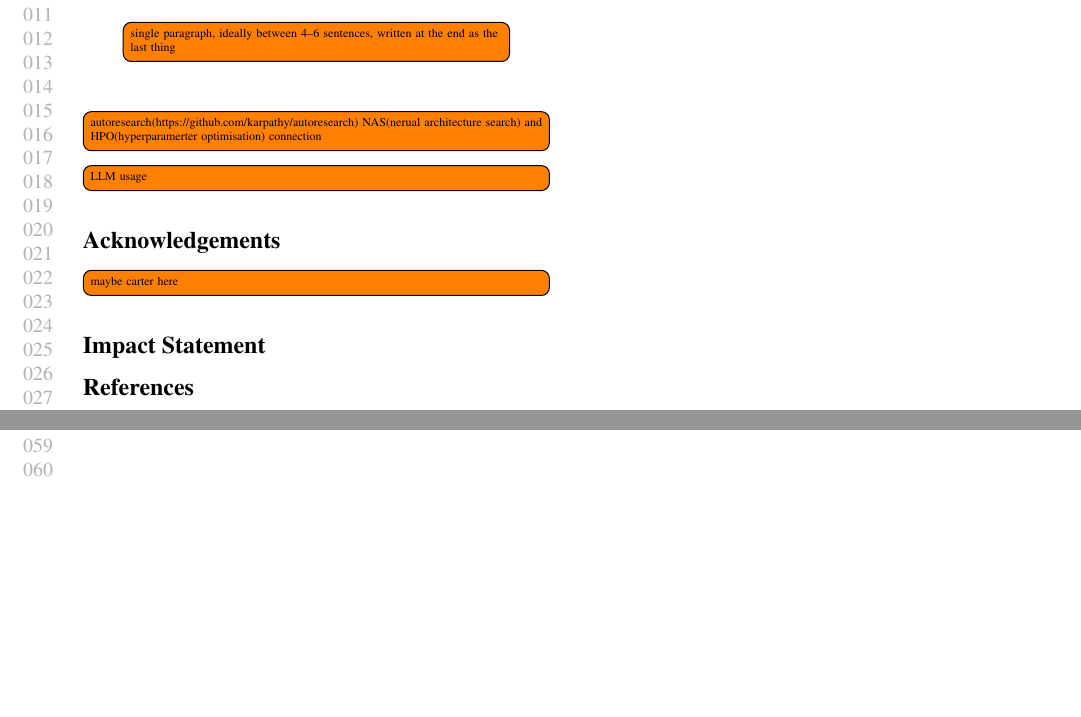
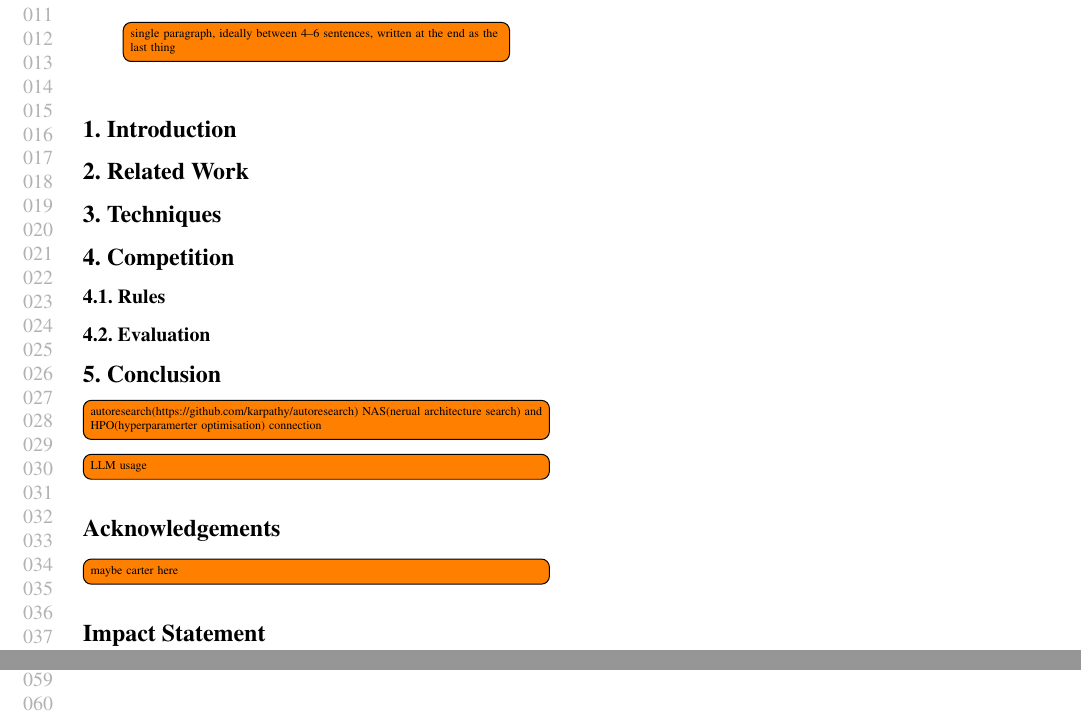
Before and after one commit to borawhocodess/modded-nanotabpfn, a LaTeX paper (main.tex): two parts of pages 1 and 2 of 2, joined at a grey line, cut so that both start at the same text, the shorter picture padded with empty space. Compiled offline with pdfLaTeX.

Commit message:
add sections

```diff
--- a/main.tex
+++ b/main.tex
@@ -65,7 +65,19 @@
   \todo[inline]{single paragraph, ideally between 4--6 sentences, written at the end as the last thing}
 \end{abstract}
 
+\section{Introduction}
 
+\section{Related Work}
+
+\section{Techniques}
+
+\section{Competition}
+
+\subsection{Rules}
+
+\subsection{Evaluation}
+
+\section{Conclusion}
 
 \todo[inline]{autoresearch(https://github.com/karpathy/autoresearch) NAS(nerual architecture search) and HPO(hyperparamerter optimisation) connection}
 \todo[inline]{LLM usage}
@@ -84,4 +96,7 @@
 \onecolumn
 \section{Appendix}
 
+\subsection{Records}
+\subsubsection{}
+
 \end{document}
```
